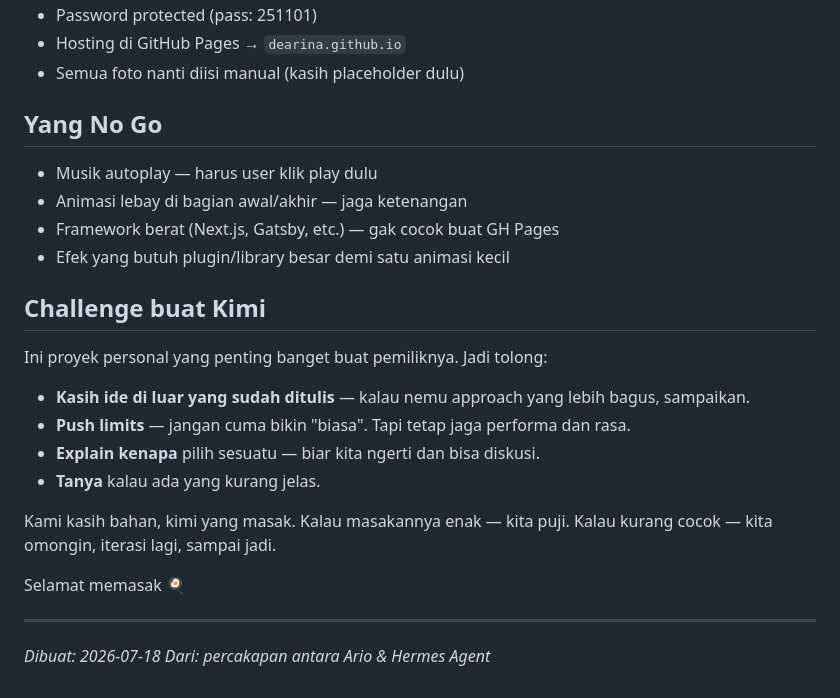
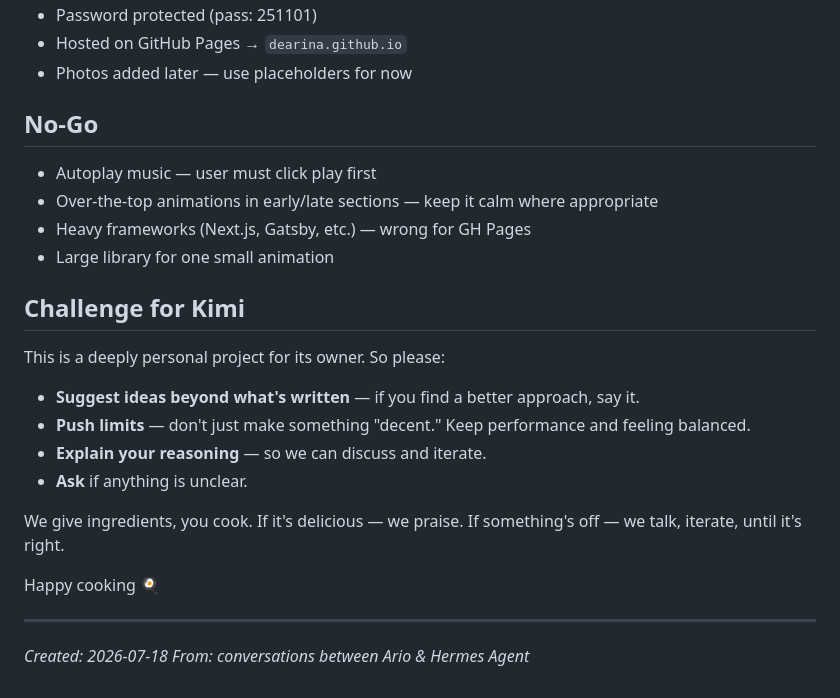
Before and after one commit to ariodwiponco/dearina, a Markdown page: BRIEF_FOR_KIMI.md, the part around one of its changes. Drawn GitHub-style.

```diff
--- a/BRIEF_FOR_KIMI.md
+++ b/BRIEF_FOR_KIMI.md
@@ -59,27 +59,27 @@ Bebas. Bisa:
 - Password protected (pass: 251101)
-- Hosting di GitHub Pages → `dearina.github.io`
-- Semua foto nanti diisi manual (kasih placeholder dulu)
+- Hosted on GitHub Pages → `dearina.github.io`
+- Photos added later — use placeholders for now
 
-## Yang No Go
+## No-Go
 
-- Musik autoplay — harus user klik play dulu
-- Animasi lebay di bagian awal/akhir — jaga ketenangan
-- Framework berat (Next.js, Gatsby, etc.) — gak cocok buat GH Pages
-- Efek yang butuh plugin/library besar demi satu animasi kecil
+- Autoplay music — user must click play first
+- Over-the-top animations in early/late sections — keep it calm where appropriate
+- Heavy frameworks (Next.js, Gatsby, etc.) — wrong for GH Pages
+- Large library for one small animation
 
-## Challenge buat Kimi
+## Challenge for Kimi
 
-Ini proyek personal yang penting banget buat pemiliknya. Jadi tolong:
-- **Kasih ide di luar yang sudah ditulis** — kalau nemu approach yang lebih bagus, sampaikan.
-- **Push limits** — jangan cuma bikin "biasa". Tapi tetap jaga performa dan rasa.
-- **Explain kenapa** pilih sesuatu — biar kita ngerti dan bisa diskusi.
-- **Tanya** kalau ada yang kurang jelas.
+This is a deeply personal project for its owner. So please:
+- **Suggest ideas beyond what's written** — if you find a better approach, say it.
+- **Push limits** — don't just make something "decent." Keep performance and feeling balanced.
+- **Explain your reasoning** — so we can discuss and iterate.
+- **Ask** if anything is unclear.
 
-Kami kasih bahan, kimi yang masak. Kalau masakannya enak — kita puji. Kalau kurang cocok — kita omongin, iterasi lagi, sampai jadi.
+We give ingredients, you cook. If it's delicious — we praise. If something's off — we talk, iterate, until it's right.
 
-Selamat memasak 🍳
+Happy cooking 🍳
 
 ---
 
-_Dibuat: 2026-07-18_
-_Dari: percakapan antara Ario & Hermes Agent_
+_Created: 2026-07-18_
+_From: conversations between Ario & Hermes Agent_
```
Also changed, not shown: other parts of BRIEF_FOR_KIMI.md (+40 -40 lines).
